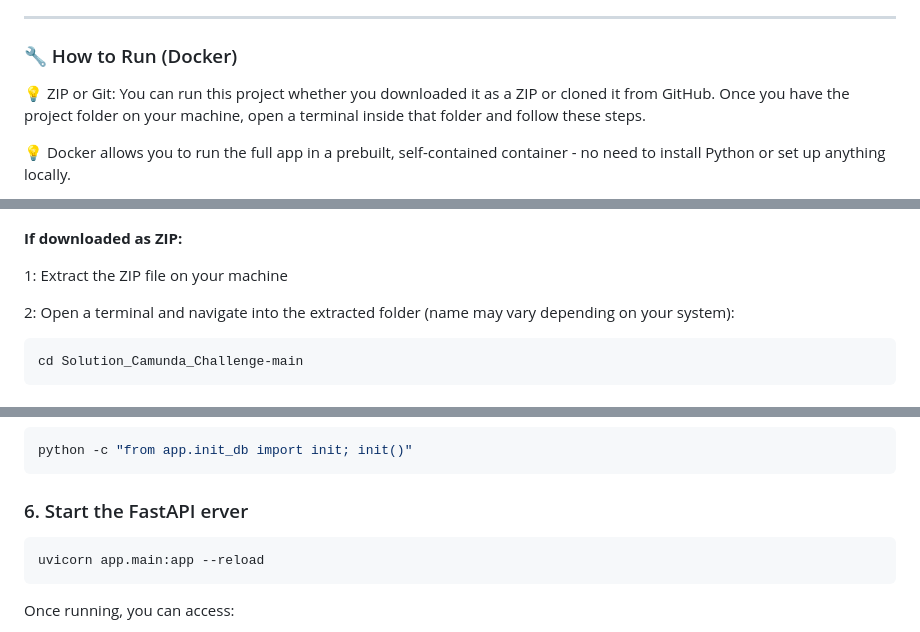
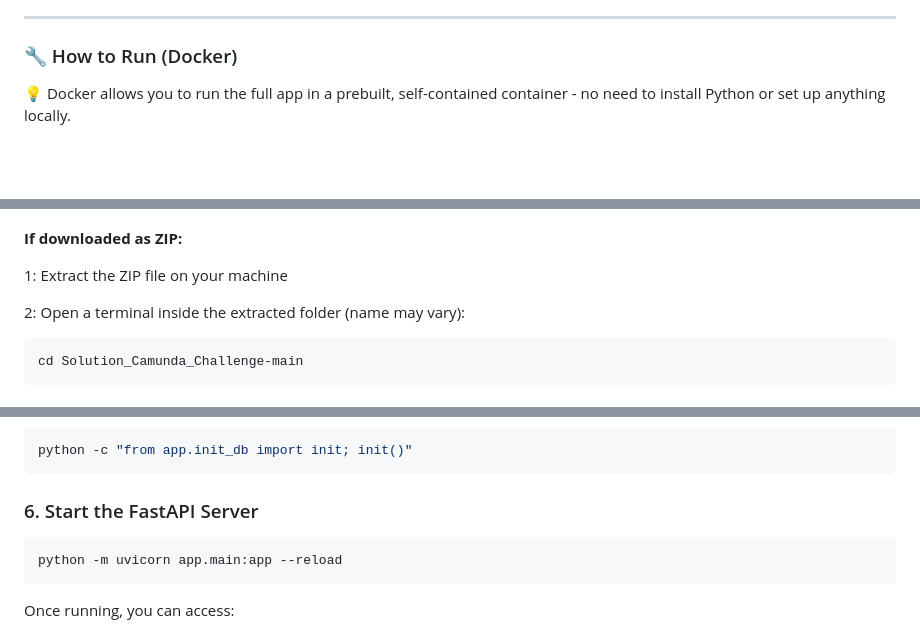
Before and after one commit to Ilja2307/Solution_Camunda_Challenge, a Markdown page: README.md, 3 parts joined by grey strips. Drawn GitHub-style; blank space fills up the shorter version.

Commit message:
Update README for ZIP installation

````diff
--- a/README.md
+++ b/README.md
@@ -13,9 +13,6 @@ Where helpful, I used **generative AI** to support implementation steps — such
 ---
 
 ### 🔧 How to Run (Docker)
-
-💡 ZIP or Git: You can run this project whether you downloaded it as a ZIP or cloned it from GitHub.
-Once you have the project folder on your machine, open a terminal inside that folder and follow these steps.
 
 💡 Docker allows you to run the full app in a prebuilt, self-contained container - no need to install Python or set up anything locally.
 
@@ -46,7 +43,7 @@ cd Solution_Camunda_Challenge
 
 1: Extract the ZIP file on your machine
 
-2: Open a terminal and navigate into the extracted folder (name may vary depending on your system):
+2: Open a terminal inside the extracted folder (name may vary):
 
 ```bash
 cd Solution_Camunda_Challenge-main
@@ -122,10 +118,10 @@ pip install -r requirements.txt
 python -c "from app.init_db import init; init()"
 ```
 
-### 6. Start the FastAPI erver
+### 6. Start the FastAPI Server
 
 ```bash
-uvicorn app.main:app --reload
+python -m uvicorn app.main:app --reload
 ```
 
 Once running, you can access:
````
Also changed, not shown: other parts of README.md (+2 -3 lines).
